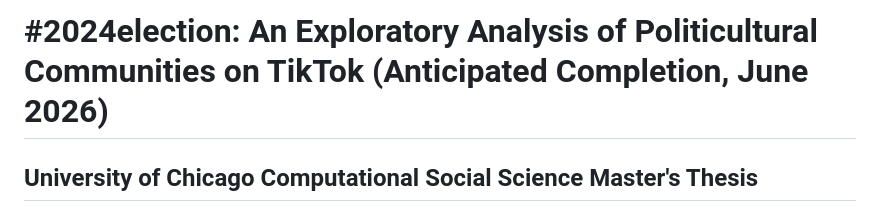
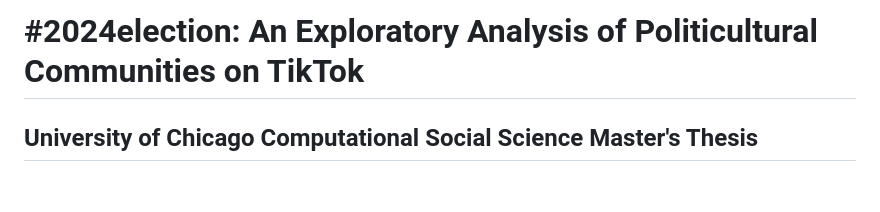
Before and after one commit to nitomanto/the-t-word, a Markdown page: README.md, the part around the change. Rendered like a GitHub page; blank space fills up the shorter version.

Commit message:
Remove anticipated completion date from README

```diff
--- a/README.md
+++ b/README.md
@@ -1,4 +1,4 @@
-# #2024election: An Exploratory Analysis of Politicultural Communities on TikTok (Anticipated Completion, June 2026)
+# #2024election: An Exploratory Analysis of Politicultural Communities on TikTok
 
 ## University of Chicago Computational Social Science Master's Thesis
 
```
